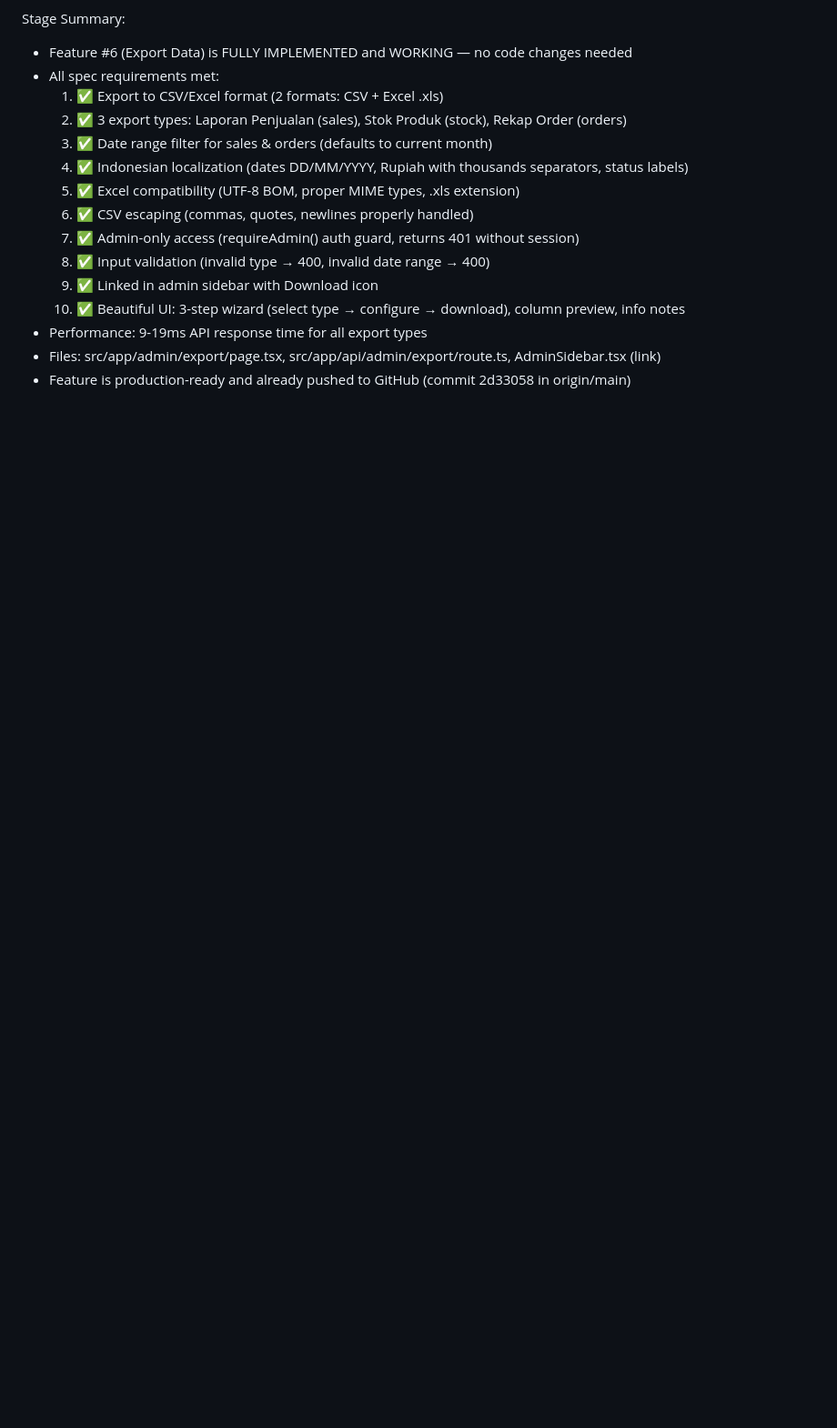
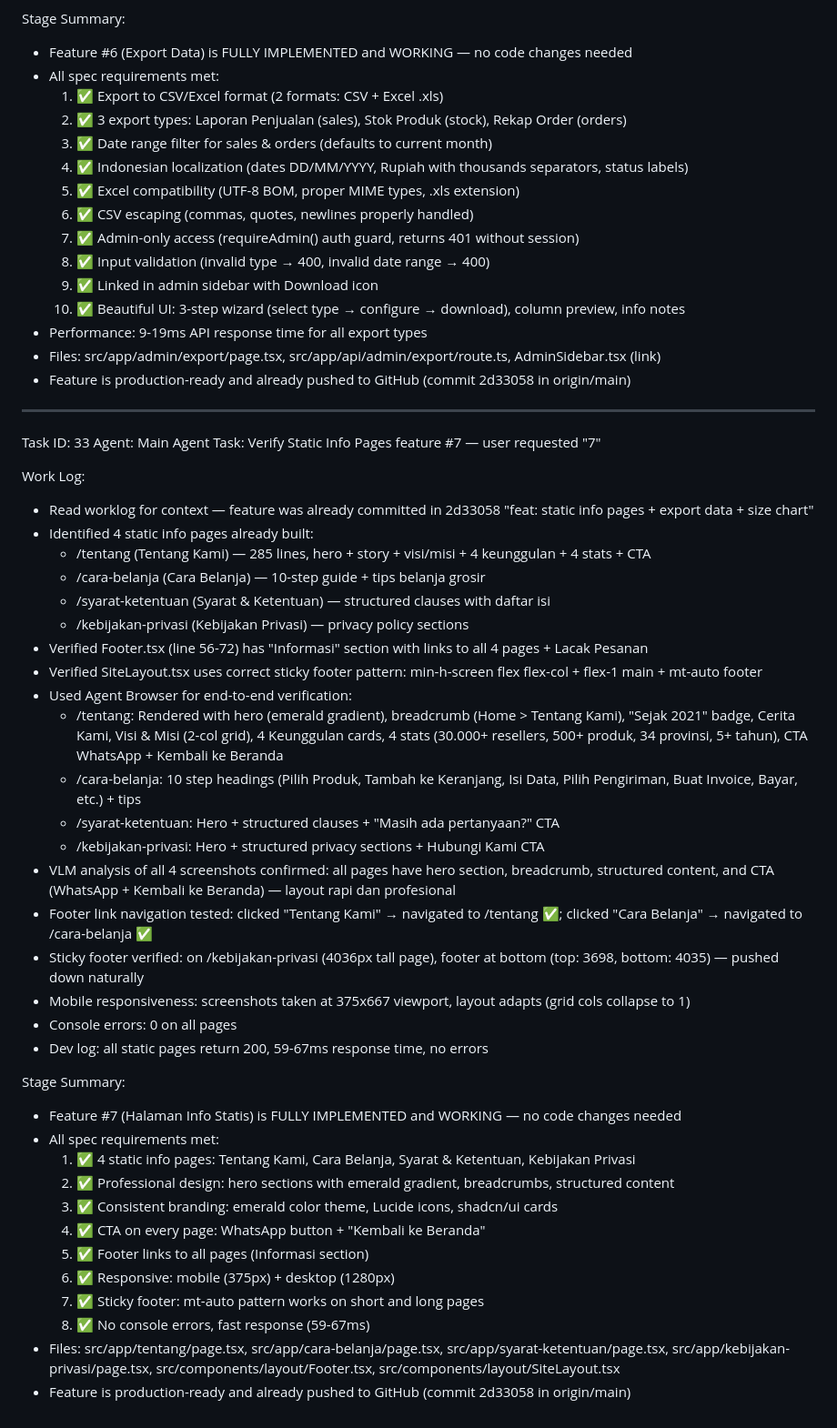
Before and after one commit to handokov/grosirpj-ecommerse, a Markdown page: worklog.md, the part around the change. Shown at 91% size. Drawn GitHub-style; blank space fills up the shorter version.

Commit message:
9c92c295-2818-45d7-872e-65d29e43c79a

```diff
--- a/worklog.md
+++ b/worklog.md
@@ -363,3 +363,43 @@ Stage Summary:
 - Performance: 9-19ms API response time for all export types
 - Files: src/app/admin/export/page.tsx, src/app/api/admin/export/route.ts, AdminSidebar.tsx (link)
 - Feature is production-ready and already pushed to GitHub (commit 2d33058 in origin/main)
+
+---
+Task ID: 33
+Agent: Main Agent
+Task: Verify Static Info Pages feature #7 — user requested "7"
+
+Work Log:
+- Read worklog for context — feature was already committed in 2d33058 "feat: static info pages + export data + size chart"
+- Identified 4 static info pages already built:
+  - /tentang (Tentang Kami) — 285 lines, hero + story + visi/misi + 4 keunggulan + 4 stats + CTA
+  - /cara-belanja (Cara Belanja) — 10-step guide + tips belanja grosir
+  - /syarat-ketentuan (Syarat & Ketentuan) — structured clauses with daftar isi
+  - /kebijakan-privasi (Kebijakan Privasi) — privacy policy sections
+- Verified Footer.tsx (line 56-72) has "Informasi" section with links to all 4 pages + Lacak Pesanan
+- Verified SiteLayout.tsx uses correct sticky footer pattern: min-h-screen flex flex-col + flex-1 main + mt-auto footer
+- Used Agent Browser for end-to-end verification:
+  - /tentang: Rendered with hero (emerald gradient), breadcrumb (Home > Tentang Kami), "Sejak 2021" badge, Cerita Kami, Visi & Misi (2-col grid), 4 Keunggulan cards, 4 stats (30.000+ resellers, 500+ produk, 34 provinsi, 5+ tahun), CTA WhatsApp + Kembali ke Beranda
+  - /cara-belanja: 10 step headings (Pilih Produk, Tambah ke Keranjang, Isi Data, Pilih Pengiriman, Buat Invoice, Bayar, etc.) + tips
+  - /syarat-ketentuan: Hero + structured clauses + "Masih ada pertanyaan?" CTA
+  - /kebijakan-privasi: Hero + structured privacy sections + Hubungi Kami CTA
+- VLM analysis of all 4 screenshots confirmed: all pages have hero section, breadcrumb, structured content, and CTA (WhatsApp + Kembali ke Beranda) — layout rapi dan profesional
+- Footer link navigation tested: clicked "Tentang Kami" → navigated to /tentang ✅; clicked "Cara Belanja" → navigated to /cara-belanja ✅
+- Sticky footer verified: on /kebijakan-privasi (4036px tall page), footer at bottom (top: 3698, bottom: 4035) — pushed down naturally
+- Mobile responsiveness: screenshots taken at 375x667 viewport, layout adapts (grid cols collapse to 1)
+- Console errors: 0 on all pages
+- Dev log: all static pages return 200, 59-67ms response time, no errors
+
+Stage Summary:
+- Feature #7 (Halaman Info Statis) is FULLY IMPLEMENTED and WORKING — no code changes needed
+- All spec requirements met:
+  1. ✅ 4 static info pages: Tentang Kami, Cara Belanja, Syarat & Ketentuan, Kebijakan Privasi
+  2. ✅ Professional design: hero sections with emerald gradient, breadcrumbs, structured content
+  3. ✅ Consistent branding: emerald color theme, Lucide icons, shadcn/ui cards
+  4. ✅ CTA on every page: WhatsApp button + "Kembali ke Beranda"
+  5. ✅ Footer links to all pages (Informasi section)
+  6. ✅ Responsive: mobile (375px) + desktop (1280px)
+  7. ✅ Sticky footer: mt-auto pattern works on short and long pages
+  8. ✅ No console errors, fast response (59-67ms)
+- Files: src/app/tentang/page.tsx, src/app/cara-belanja/page.tsx, src/app/syarat-ketentuan/page.tsx, src/app/kebijakan-privasi/page.tsx, src/components/layout/Footer.tsx, src/components/layout/SiteLayout.tsx
+- Feature is production-ready and already pushed to GitHub (commit 2d33058 in origin/main)
```
